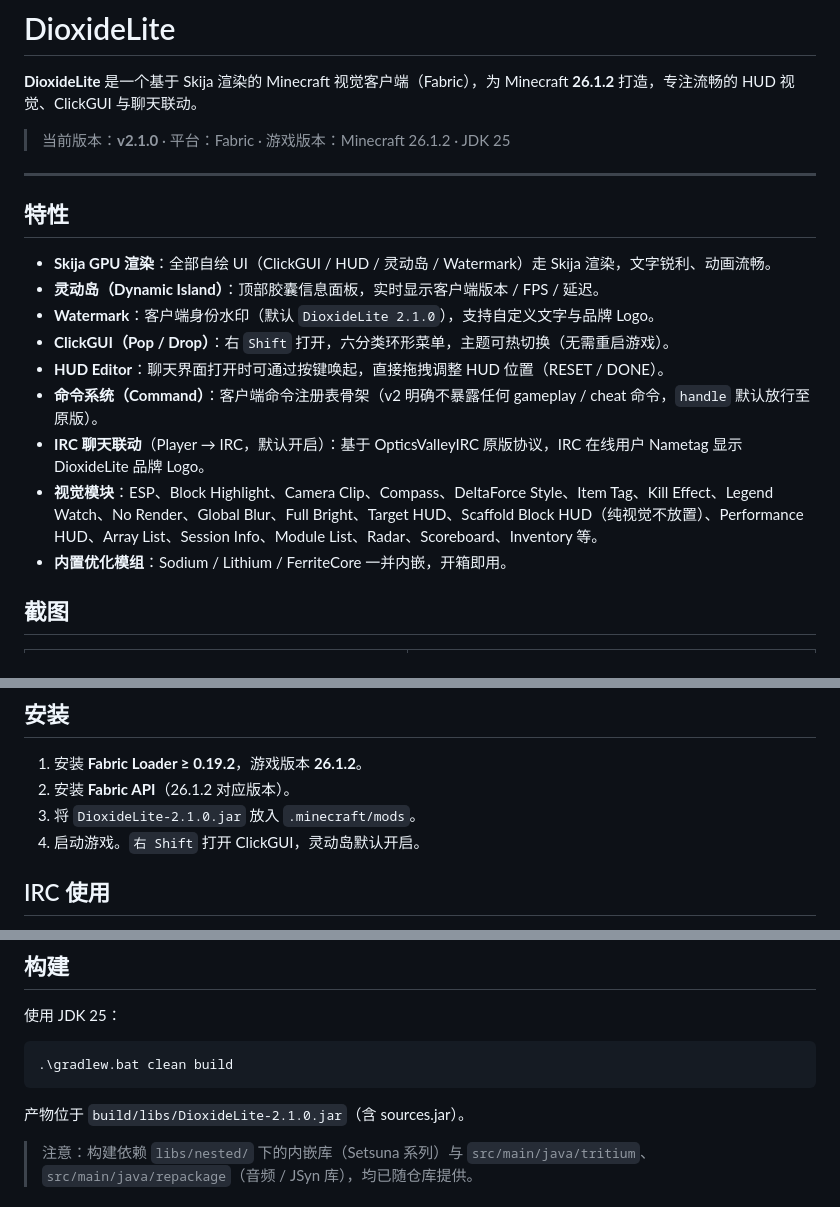
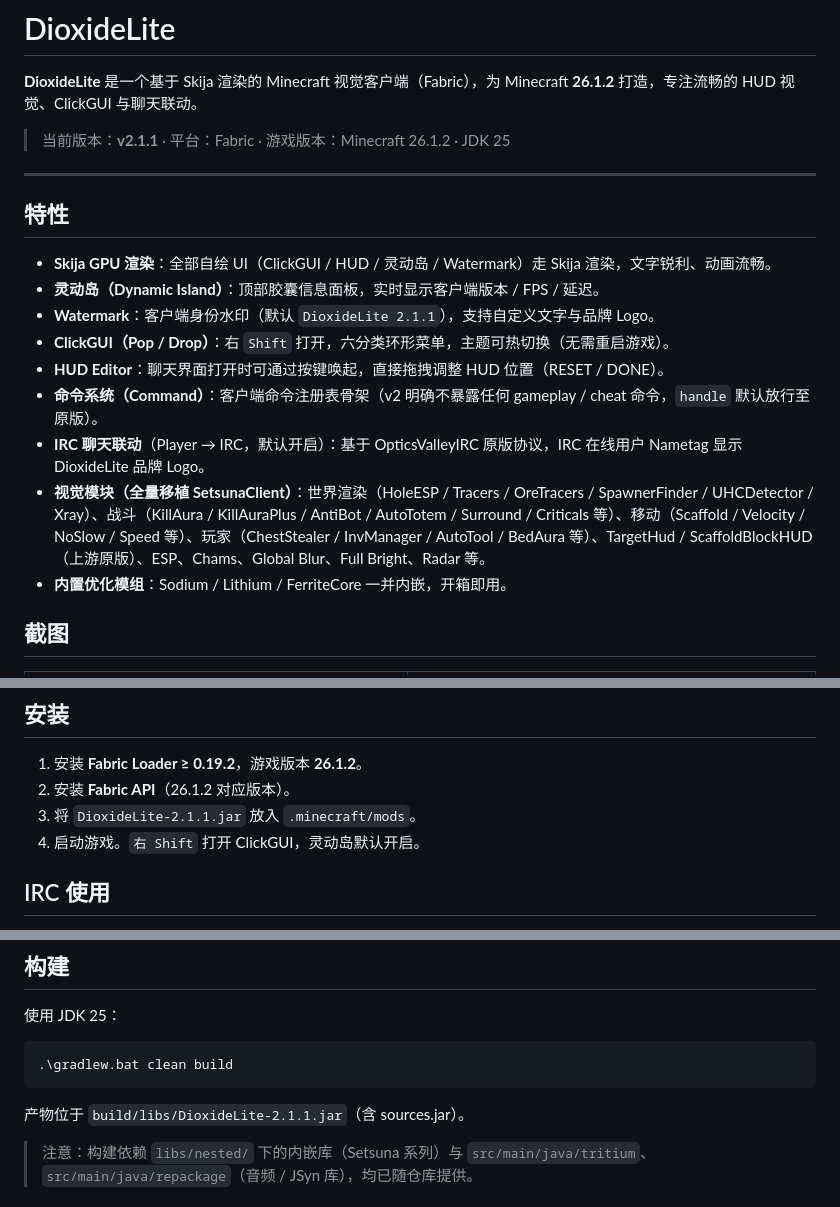
Before and after one commit to Easy-Dioxide/DioxideLite, a Markdown page: README.md, 3 parts joined by grey strips. Rendered like a GitHub page.

Commit message:
v2.1.1: SetsunaClient full visual module port (43 modules) + 8 fixes; devlog/CHANGELOG/README

````diff
--- a/README.md
+++ b/README.md
@@ -2,7 +2,7 @@
 
 **DioxideLite** 是一个基于 Skija 渲染的 Minecraft 视觉客户端（Fabric），为 Minecraft **26.1.2** 打造，专注流畅的 HUD 视觉、ClickGUI 与聊天联动。
 
-> 当前版本：**v2.1.0** · 平台：Fabric · 游戏版本：Minecraft 26.1.2 · JDK 25
+> 当前版本：**v2.1.1** · 平台：Fabric · 游戏版本：Minecraft 26.1.2 · JDK 25
 
 ---
 
@@ -10,12 +10,12 @@
 
 - **Skija GPU 渲染**：全部自绘 UI（ClickGUI / HUD / 灵动岛 / Watermark）走 Skija 渲染，文字锐利、动画流畅。
 - **灵动岛（Dynamic Island）**：顶部胶囊信息面板，实时显示客户端版本 / FPS / 延迟。
-- **Watermark**：客户端身份水印（默认 `DioxideLite 2.1.0`），支持自定义文字与品牌 Logo。
+- **Watermark**：客户端身份水印（默认 `DioxideLite 2.1.1`），支持自定义文字与品牌 Logo。
 - **ClickGUI（Pop / Drop）**：右 `Shift` 打开，六分类环形菜单，主题可热切换（无需重启游戏）。
 - **HUD Editor**：聊天界面打开时可通过按键唤起，直接拖拽调整 HUD 位置（RESET / DONE）。
 - **命令系统（Command）**：客户端命令注册表骨架（v2 明确不暴露任何 gameplay / cheat 命令，`handle` 默认放行至原版）。
 - **IRC 聊天联动**（Player → IRC，默认开启）：基于 OpticsValleyIRC 原版协议，IRC 在线用户 Nametag 显示 DioxideLite 品牌 Logo。
-- **视觉模块**：ESP、Block Highlight、Camera Clip、Compass、DeltaForce Style、Item Tag、Kill Effect、Legend Watch、No Render、Global Blur、Full Bright、Target HUD、Scaffold Block HUD（纯视觉不放置）、Performance HUD、Array List、Session Info、Module List、Radar、Scoreboard、Inventory 等。
+- **视觉模块（全量移植 SetsunaClient）**：世界渲染（HoleESP / Tracers / OreTracers / SpawnerFinder / UHCDetector / Xray）、战斗（KillAura / KillAuraPlus / AntiBot / AutoTotem / Surround / Criticals 等）、移动（Scaffold / Velocity / NoSlow / Speed 等）、玩家（ChestStealer / InvManager / AutoTool / BedAura 等）、TargetHud / ScaffoldBlockHUD（上游原版）、ESP、Chams、Global Blur、Full Bright、Radar 等。
 - **内置优化模组**：Sodium / Lithium / FerriteCore 一并内嵌，开箱即用。
 
 ## 截图
@@ -36,7 +36,7 @@
 
 1. 安装 **Fabric Loader ≥ 0.19.2**，游戏版本 **26.1.2**。
 2. 安装 **Fabric API**（26.1.2 对应版本）。
-3. 将 `DioxideLite-2.1.0.jar` 放入 `.minecraft/mods`。
+3. 将 `DioxideLite-2.1.1.jar` 放入 `.minecraft/mods`。
 4. 启动游戏。`右 Shift` 打开 ClickGUI，灵动岛默认开启。
 
 ## IRC 使用
@@ -54,7 +54,7 @@
 .\gradlew.bat clean build
 ```
 
-产物位于 `build/libs/DioxideLite-2.1.0.jar`（含 sources.jar）。
+产物位于 `build/libs/DioxideLite-2.1.1.jar`（含 sources.jar）。
 
 > 注意：构建依赖 `libs/nested/` 下的内嵌库（Setsuna 系列）与 `src/main/java/tritium`、`src/main/java/repackage`（音频 / JSyn 库），均已随仓库提供。
 
````
Also changed, not shown: CHANGELOG.md (+28 -0 lines), devlog-2.1.1.md (added, +98 -0 lines).
